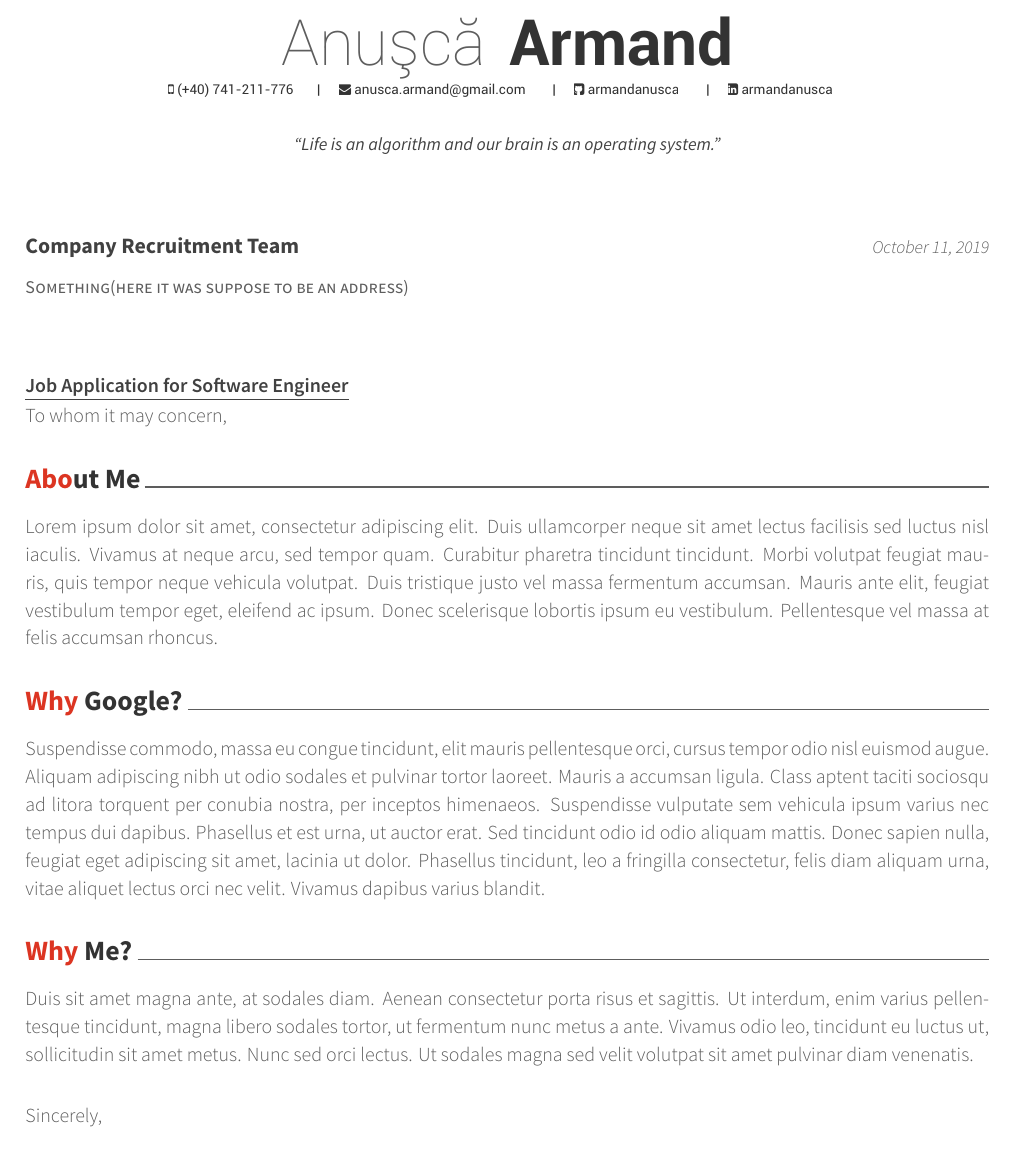
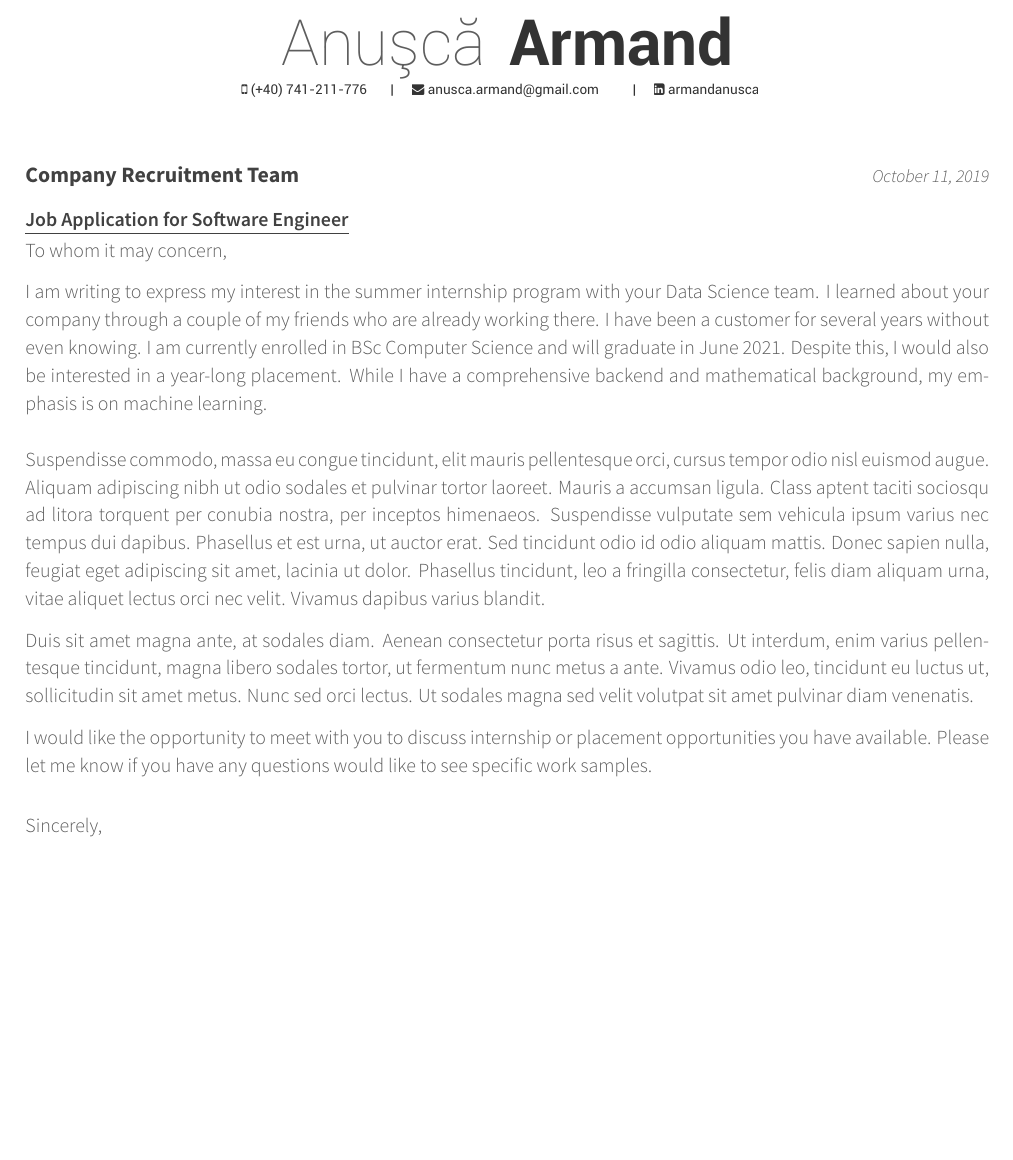
Before and after one commit to armandanusca/mycv, a LaTeX CV (Motivational Letter/coverletter.tex): part of the page, cut so that both start at the same text, the shorter picture padded with empty space. Compiled offline with XeLaTeX.

Commit message:
Beggining of the Letter added

```diff
--- a/Motivational Letter/coverletter.tex
+++ b/Motivational Letter/coverletter.tex
@@ -55,11 +55,11 @@
 %%% Social
 \email{anusca.armand@gmail.com}
 %\homepage{www.posquit0.com}
-\github{armandanusca}
+%\github{armandanusca}
 \linkedin{armandanusca}
 %%% Optionals
 %%%\position{Software Engineer{\enskip\cdotp\enskip}Security Expert}
-\quote{``Life is an algorithm and our brain is an operating system."}
+%\quote{``Life is an algorithm and our brain is an operating system."}
 
 
 %%%%%%%%%%%%%%%%%%%%%%%%%%%%%%%%%%%%%%
@@ -67,7 +67,7 @@
 %%%%%%%%%%%%%%%%%%%%%%%%%%%%%%%%%%%%%%
 \recipient
  {Company Recruitment Team}
- {Something(here it was suppose to be an address)}
+ {}
 \letterdate{\today}
 \lettertitle{Job Application for Software Engineer}
 \letteropening{To whom it may concern,}
@@ -93,14 +93,17 @@
 
 %%% Write content for your cover letter
 \begin{cvletter}
-\cvparagraph{About Me}
-Lorem ipsum dolor sit amet, consectetur adipiscing elit. Duis ullamcorper neque sit amet lectus facilisis sed luctus nisl iaculis. Vivamus at neque arcu, sed tempor quam. Curabitur pharetra tincidunt tincidunt. Morbi volutpat feugiat mauris, quis tempor neque vehicula volutpat. Duis tristique justo vel massa fermentum accumsan. Mauris ante elit, feugiat vestibulum tempor eget, eleifend ac ipsum. Donec scelerisque lobortis ipsum eu vestibulum. Pellentesque vel massa at felis accumsan rhoncus.
-
-\cvparagraph{Why Google?}
+%\cvparagraph{About Me}
+I am writing to express my interest in the summer internship program with your Data Science team. I learned about your company through a couple of my friends who are already working there. I have been a customer for several years without even knowing.
+I am currently enrolled in BSc Computer Science and will graduate in June 2021. Despite this, I would also be interested in a year-long placement. While I have a comprehensive backend and mathematical background, my emphasis is on machine learning.
+\\ \newline
+%\cvparagraph{Why The Hut Group?}
 Suspendisse commodo, massa eu congue tincidunt, elit mauris pellentesque orci, cursus tempor odio nisl euismod augue. Aliquam adipiscing nibh ut odio sodales et pulvinar tortor laoreet. Mauris a accumsan ligula. Class aptent taciti sociosqu ad litora torquent per conubia nostra, per inceptos himenaeos. Suspendisse vulputate sem vehicula ipsum varius nec tempus dui dapibus. Phasellus et est urna, ut auctor erat. Sed tincidunt odio id odio aliquam mattis. Donec sapien nulla, feugiat eget adipiscing sit amet, lacinia ut dolor. Phasellus tincidunt, leo a fringilla consectetur, felis diam aliquam urna, vitae aliquet lectus orci nec velit. Vivamus dapibus varius blandit.
 
-\cvparagraph{Why Me?}
+%\cvparagraph{Why Me?}
 Duis sit amet magna ante, at sodales diam. Aenean consectetur porta risus et sagittis. Ut interdum, enim varius pellentesque tincidunt, magna libero sodales tortor, ut fermentum nunc metus a ante. Vivamus odio leo, tincidunt eu luctus ut, sollicitudin sit amet metus. Nunc sed orci lectus. Ut sodales magna sed velit volutpat sit amet pulvinar diam venenatis.
+
+I would like the opportunity to meet with you to discuss internship or placement opportunities you have available. Please let me know if you have any questions would like to see specific work samples.
 
 \end{cvletter}
 
```
Also changed, not shown: Motivational Letter/coverletter.pdf, 2 other files.
